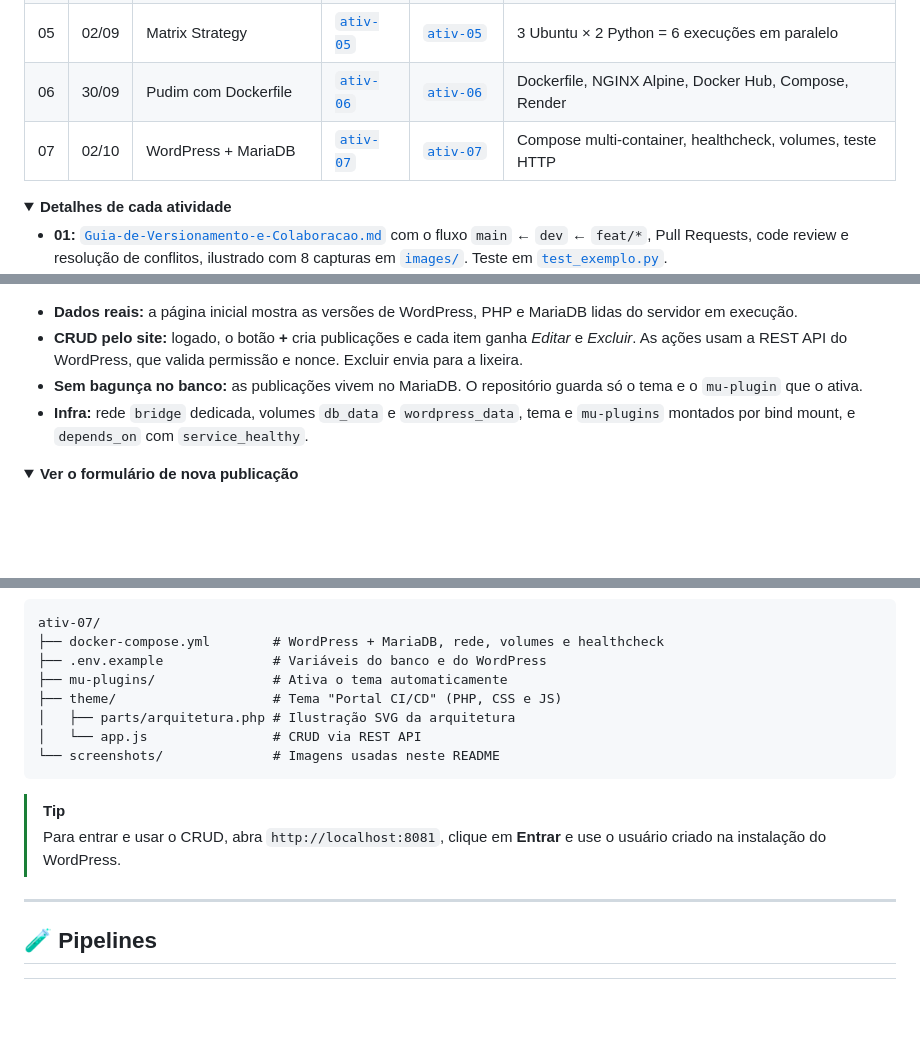
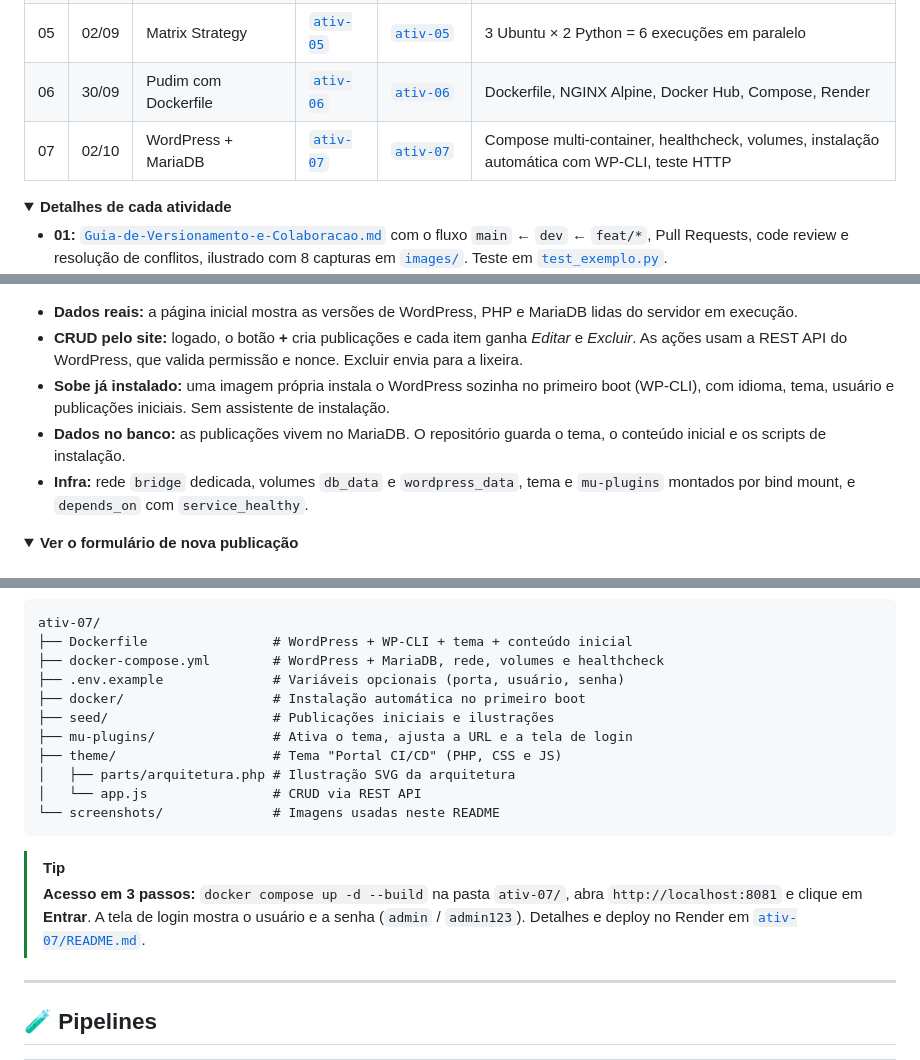
Before and after one commit to emillybudri/integracao-e-entrega-continua, a Markdown page: README.md, 3 parts joined by grey strips. GitHub-like rendering; folded sections open; blank space fills up the shorter version.

Commit message:
docs: atualiza README.md com detalhes da Atividade 07

````diff
--- a/README.md
+++ b/README.md
@@ -46,7 +46,7 @@ integracao-e-entrega-continua/
 | 04 | 26/08 | Qualidade e segurança | [`ativ-04`](ativ-04/) | [`ativ-04`](.github/workflows/ativ-04-pipeline-qualidade-seguranca-js.yml) | ESLint, cobertura mínima de 80%, varredura de segredos |
 | 05 | 02/09 | Matrix Strategy | [`ativ-05`](ativ-05/) | [`ativ-05`](.github/workflows/ativ-05-pipeline-matrix-py.yml) | 3 Ubuntu × 2 Python = 6 execuções em paralelo |
 | 06 | 30/09 | Pudim com Dockerfile | [`ativ-06`](ativ-06/) | [`ativ-06`](.github/workflows/ativ-06-pipeline-docker-pudim.yml) | Dockerfile, NGINX Alpine, Docker Hub, Compose, Render |
-| 07 | 02/10 | WordPress + MariaDB | [`ativ-07`](ativ-07/) | [`ativ-07`](.github/workflows/ativ-07-pipeline-docker-wordpress.yml) | Compose multi-container, healthcheck, volumes, teste HTTP |
+| 07 | 02/10 | WordPress + MariaDB | [`ativ-07`](ativ-07/) | [`ativ-07`](.github/workflows/ativ-07-pipeline-docker-wordpress.yml) | Compose multi-container, healthcheck, volumes, instalação automática com WP-CLI, teste HTTP |
 
 <details>
 <summary><b>Detalhes de cada atividade</b></summary>
@@ -80,7 +80,8 @@ Ambiente **WordPress + MariaDB 10.11** orquestrado com Docker Compose, com um te
 
 - **Dados reais:** a página inicial mostra as versões de WordPress, PHP e MariaDB lidas do servidor em execução.
 - **CRUD pelo site:** logado, o botão **+** cria publicações e cada item ganha *Editar* e *Excluir*. As ações usam a REST API do WordPress, que valida permissão e nonce. Excluir envia para a lixeira.
-- **Sem bagunça no banco:** as publicações vivem no MariaDB. O repositório guarda só o tema e o `mu-plugin` que o ativa.
+- **Sobe já instalado:** uma imagem própria instala o WordPress sozinha no primeiro boot (WP-CLI), com idioma, tema, usuário e publicações iniciais. Sem assistente de instalação.
+- **Dados no banco:** as publicações vivem no MariaDB. O repositório guarda o tema, o conteúdo inicial e os scripts de instalação.
 - **Infra:** rede `bridge` dedicada, volumes `db_data` e `wordpress_data`, tema e `mu-plugins` montados por bind mount, e `depends_on` com `service_healthy`.
 
 <details>
@@ -93,9 +94,12 @@ Ambiente **WordPress + MariaDB 10.11** orquestrado com Docker Compose, com um te
 
 ```text
 ativ-07/
+├── Dockerfile                # WordPress + WP-CLI + tema + conteúdo inicial
 ├── docker-compose.yml        # WordPress + MariaDB, rede, volumes e healthcheck
-├── .env.example              # Variáveis do banco e do WordPress
-├── mu-plugins/               # Ativa o tema automaticamente
+├── .env.example              # Variáveis opcionais (porta, usuário, senha)
+├── docker/                   # Instalação automática no primeiro boot
+├── seed/                     # Publicações iniciais e ilustrações
+├── mu-plugins/               # Ativa o tema, ajusta a URL e a tela de login
 ├── theme/                    # Tema "Portal CI/CD" (PHP, CSS e JS)
 │   ├── parts/arquitetura.php # Ilustração SVG da arquitetura
 │   └── app.js                # CRUD via REST API
@@ -103,7 +107,7 @@ ativ-07/
 ```
 
 > [!TIP]
-> Para entrar e usar o CRUD, abra `http://localhost:8081`, clique em **Entrar** e use o usuário criado na instalação do WordPress.
+> **Acesso em 3 passos:** `docker compose up -d --build` na pasta `ativ-07/`, abra `http://localhost:8081` e clique em **Entrar**. A tela de login mostra o usuário e a senha (`admin` / `admin123`). Detalhes e deploy no Render em [`ativ-07/README.md`](ativ-07/README.md).
 
 ---
 
````
Also changed, not shown: other parts of README.md (+1 -1 lines).
